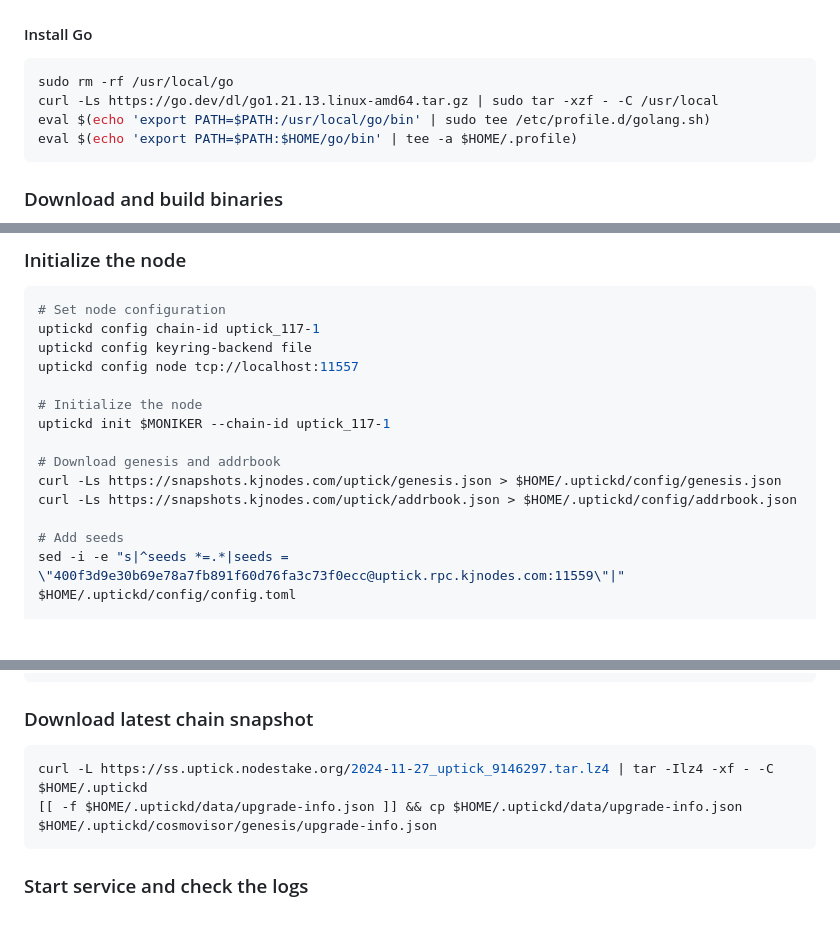
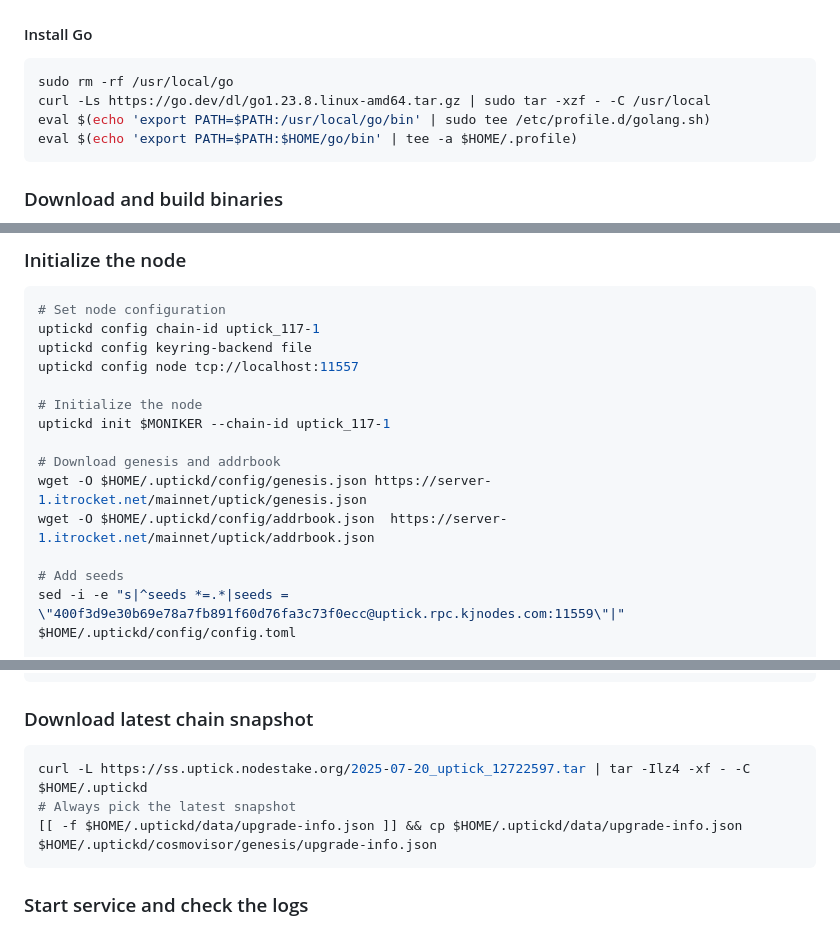
Before and after one commit to anurg/nodes, a Markdown page: uptick/installation.md, 3 parts joined by grey strips. Drawn GitHub-style; blank space fills up the shorter version.

Commit message:
updated uptick node installation docs

````diff
--- a/uptick/installation.md
+++ b/uptick/installation.md
@@ -32,7 +32,7 @@ sudo apt -qy upgrade
 
 ```bash
 sudo rm -rf /usr/local/go
-curl -Ls https://go.dev/dl/go1.21.13.linux-amd64.tar.gz | sudo tar -xzf - -C /usr/local
+curl -Ls https://go.dev/dl/go1.23.8.linux-amd64.tar.gz | sudo tar -xzf - -C /usr/local
 eval $(echo 'export PATH=$PATH:/usr/local/go/bin' | sudo tee /etc/profile.d/golang.sh)
 eval $(echo 'export PATH=$PATH:$HOME/go/bin' | tee -a $HOME/.profile)
 ```
@@ -102,8 +102,8 @@ uptickd config node tcp://localhost:11557
 uptickd init $MONIKER --chain-id uptick_117-1
 
 # Download genesis and addrbook
-curl -Ls https://snapshots.kjnodes.com/uptick/genesis.json > $HOME/.uptickd/config/genesis.json
-curl -Ls https://snapshots.kjnodes.com/uptick/addrbook.json > $HOME/.uptickd/config/addrbook.json
+wget -O $HOME/.uptickd/config/genesis.json https://server-1.itrocket.net/mainnet/uptick/genesis.json
+wget -O $HOME/.uptickd/config/addrbook.json  https://server-1.itrocket.net/mainnet/uptick/addrbook.json
 
 # Add seeds
 sed -i -e "s|^seeds *=.*|seeds = \"400f3d9e30b69e78a7fb891f60d76fa3c73f0ecc@uptick.rpc.kjnodes.com:11559\"|" $HOME/.uptickd/config/config.toml
@@ -127,7 +127,8 @@ sed -i -e "s%^address = \"tcp://0.0.0.0:1317\"%address = \"tcp://0.0.0.0:11517\"
 ### Download latest chain snapshot
 
 ```bash
-curl -L https://ss.uptick.nodestake.org/2024-11-27_uptick_9146297.tar.lz4 | tar -Ilz4 -xf - -C $HOME/.uptickd
+curl -L https://ss.uptick.nodestake.org/2025-07-20_uptick_12722597.tar | tar -Ilz4 -xf - -C $HOME/.uptickd
+# Always pick the latest snapshot
 [[ -f $HOME/.uptickd/data/upgrade-info.json ]] && cp $HOME/.uptickd/data/upgrade-info.json $HOME/.uptickd/cosmovisor/genesis/upgrade-info.json
 ```
 
````
